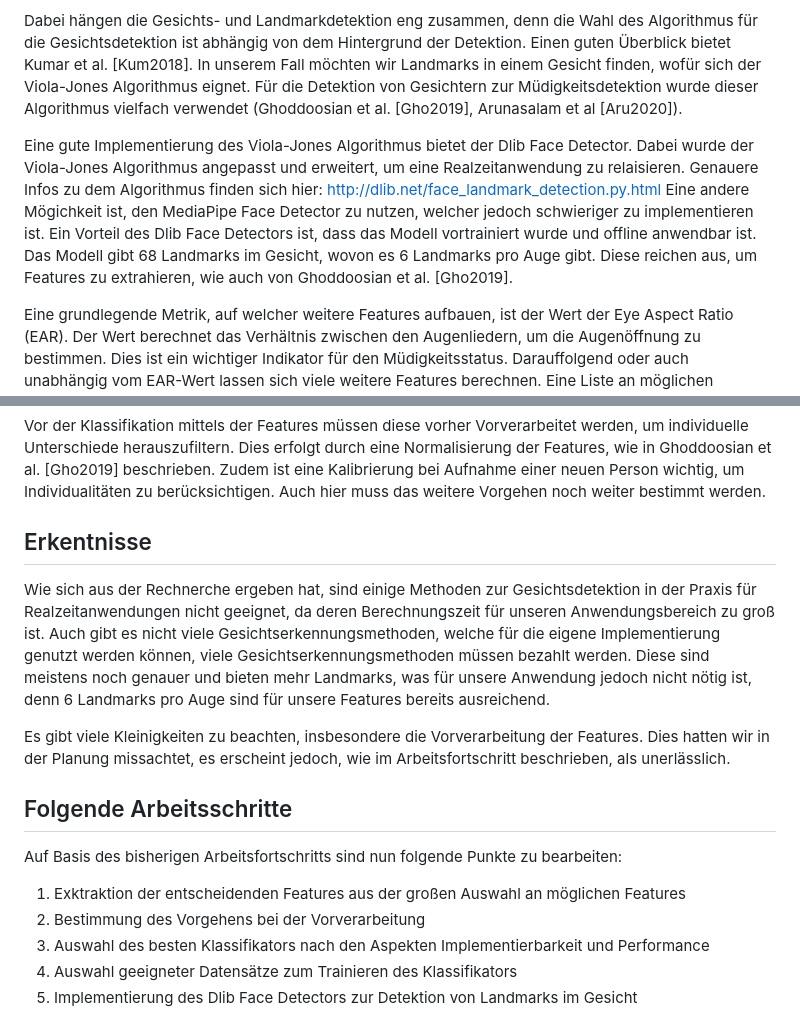
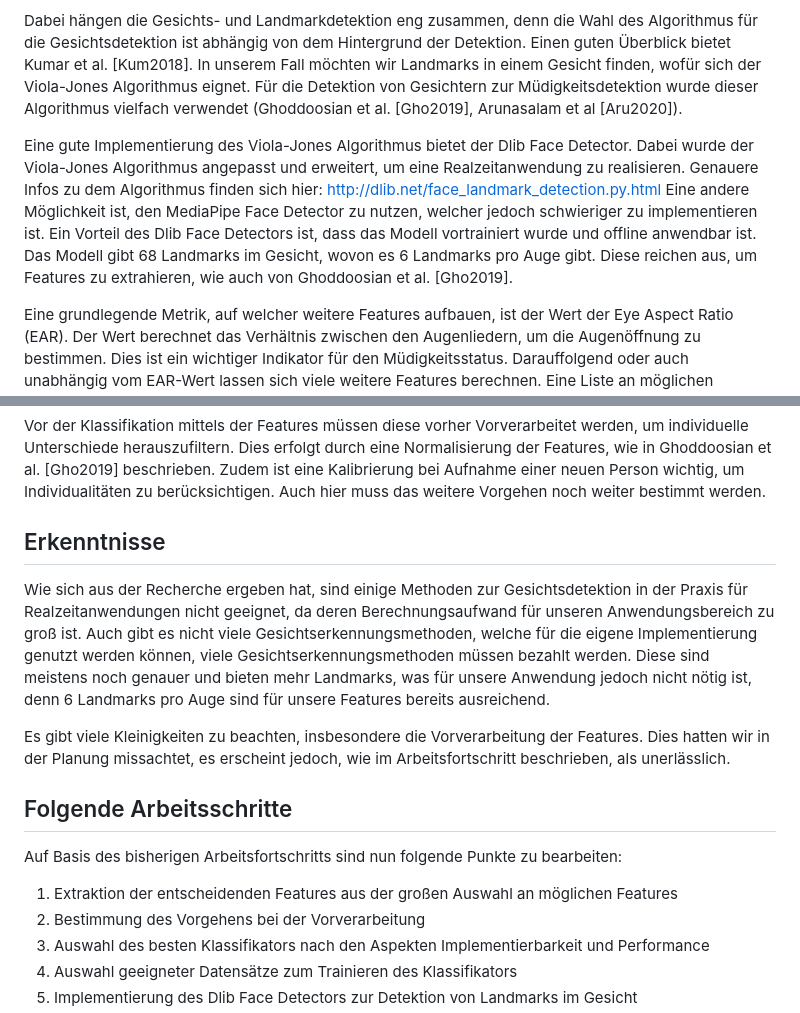
Before and after one commit to cressox/AWP_2023, a Markdown page: Dokumentation/detection_concept.md, 2 parts joined by grey strips. Rendered like a GitHub page.

Commit message:
further refinements in detection_concept.md

```diff
--- a/Dokumentation/detection_concept.md
+++ b/Dokumentation/detection_concept.md
@@ -22,8 +22,8 @@ Bei unserer Arbeit wird das Verhalten des Fahrers analysiert, wobei der Fokus au
 
 Dabei hängen die Gesichts- und Landmarkdetektion eng zusammen, denn die Wahl des Algorithmus für die Gesichtsdetektion ist abhängig von dem Hintergrund der Detektion. Einen guten Überblick bietet Kumar et al. [Kum2018]. In unserem Fall möchten wir Landmarks in einem Gesicht finden, wofür sich der Viola-Jones Algorithmus eignet. Für die Detektion von Gesichtern zur Müdigkeitsdetektion wurde dieser Algorithmus vielfach verwendet (Ghoddoosian et al. [Gho2019], Arunasalam et al [Aru2020]).
 
-Eine gute Implementierung des Viola-Jones Algorithmus bietet der Dlib Face Detector. Dabei wurde der Viola-Jones Algorithmus angepasst und erweitert, um eine Realzeitanwendung zu relaisieren. Genauere Infos zu dem Algorithmus finden sich hier: <http://dlib.net/face_landmark_detection.py.html>
-Eine andere Mögichkeit ist, den MediaPipe Face Detector zu nutzen, welcher jedoch schwieriger zu implementieren ist. Ein Vorteil des Dlib Face Detectors ist, dass das Modell vortrainiert wurde und offline anwendbar ist. Das Modell gibt 68 Landmarks im Gesicht, wovon es 6 Landmarks pro Auge gibt. Diese reichen aus, um Features zu extrahieren, wie auch von Ghoddoosian et al. [Gho2019].
+Eine gute Implementierung des Viola-Jones Algorithmus bietet der Dlib Face Detector. Dabei wurde der Viola-Jones Algorithmus angepasst und erweitert, um eine Realzeitanwendung zu realisieren. Genauere Infos zu dem Algorithmus finden sich hier: <http://dlib.net/face_landmark_detection.py.html>
+Eine andere Möglichkeit ist, den MediaPipe Face Detector zu nutzen, welcher jedoch schwieriger zu implementieren ist. Ein Vorteil des Dlib Face Detectors ist, dass das Modell vortrainiert wurde und offline anwendbar ist. Das Modell gibt 68 Landmarks im Gesicht, wovon es 6 Landmarks pro Auge gibt. Diese reichen aus, um Features zu extrahieren, wie auch von Ghoddoosian et al. [Gho2019].
 
 Eine grundlegende Metrik, auf welcher weitere Features aufbauen, ist der Wert der Eye Aspect Ratio (EAR). Der Wert berechnet das Verhältnis zwischen den Augenliedern, um die Augenöffnung zu bestimmen. Dies ist ein wichtiger Indikator für den Müdigkeitsstatus. Darauffolgend oder auch unabhängig vom EAR-Wert lassen sich viele weitere Features berechnen. Eine Liste an möglichen Features bietet Ebrahim et al. [Ebr2016]. Auch entscheidend ist die Frequenz des Blinzelns (PERCLOS-Wert). Bei Müdigkeit verändert sich das Blinzelverhalten. Bei Dreißig et al. [Dre2020] spielt dieser Wert eine entscheidende Rolle bei der Müdigkeitsdetektion.
 
@@ -31,9 +31,9 @@ Der nächste Schritt ist die Einteilung in wach oder müde auf Grundlage der aus
 
 Vor der Klassifikation mittels der Features müssen diese vorher Vorverarbeitet werden, um individuelle Unterschiede herauszufiltern. Dies erfolgt durch eine Normalisierung der Features, wie in Ghoddoosian et al. [Gho2019] beschrieben. Zudem ist eine Kalibrierung bei Aufnahme einer neuen Person wichtig, um Individualitäten zu berücksichtigen. Auch hier muss das weitere Vorgehen noch weiter bestimmt werden.
 
-## Erkentnisse
+## Erkenntnisse
 
-Wie sich aus der Rechnerche ergeben hat, sind einige Methoden zur Gesichtsdetektion in der Praxis für Realzeitanwendungen nicht geeignet, da deren Berechnungszeit für unseren Anwendungsbereich zu groß ist. Auch gibt es nicht viele Gesichtserkennungsmethoden, welche für die eigene Implementierung genutzt werden können, viele Gesichtserkennungsmethoden müssen bezahlt werden. Diese sind meistens noch genauer und bieten mehr Landmarks, was für unsere Anwendung jedoch nicht nötig ist, denn 6 Landmarks pro Auge sind für unsere Features bereits ausreichend.
+Wie sich aus der Recherche ergeben hat, sind einige Methoden zur Gesichtsdetektion in der Praxis für Realzeitanwendungen nicht geeignet, da deren Berechnungsaufwand für unseren Anwendungsbereich zu groß ist. Auch gibt es nicht viele Gesichtserkennungsmethoden, welche für die eigene Implementierung genutzt werden können, viele Gesichtserkennungsmethoden müssen bezahlt werden. Diese sind meistens noch genauer und bieten mehr Landmarks, was für unsere Anwendung jedoch nicht nötig ist, denn 6 Landmarks pro Auge sind für unsere Features bereits ausreichend.
 
 Es gibt viele Kleinigkeiten zu beachten, insbesondere die Vorverarbeitung der Features. Dies hatten wir in der Planung missachtet, es erscheint jedoch, wie im Arbeitsfortschritt beschrieben, als unerlässlich.
 
@@ -41,7 +41,7 @@ Es gibt viele Kleinigkeiten zu beachten, insbesondere die Vorverarbeitung der Fe
 
 Auf Basis des bisherigen Arbeitsfortschritts sind nun folgende Punkte zu bearbeiten:
 
-1. Exktraktion der entscheidenden Features aus der großen Auswahl an möglichen Features
+1. Extraktion der entscheidenden Features aus der großen Auswahl an möglichen Features
 2. Bestimmung des Vorgehens bei der Vorverarbeitung
 3. Auswahl des besten Klassifikators nach den Aspekten Implementierbarkeit und Performance
 4. Auswahl geeigneter Datensätze zum Trainieren des Klassifikators
```
